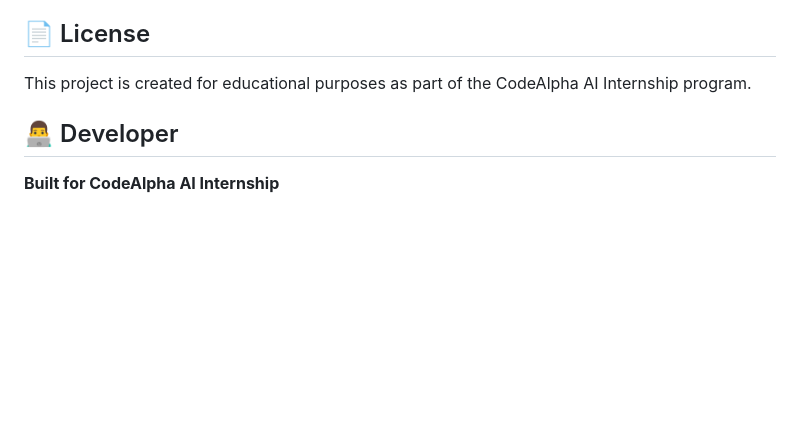
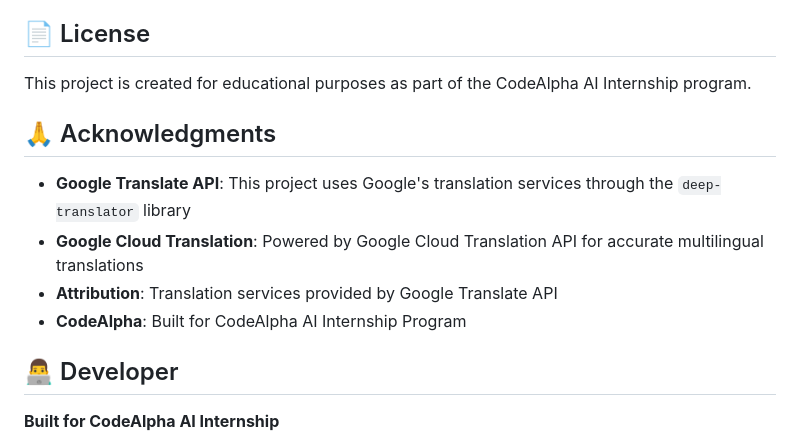
Before and after one commit to Abhishek2026-23/CodeAlpha_Language_Translation_Tool, a Markdown page: README.md, the part around the change. Drawn GitHub-style; blank space fills up the shorter version.

Commit message:
Add Google API attribution and acknowledgments

```diff
--- a/README.md
+++ b/README.md
@@ -267,6 +267,13 @@ This project was built for the CodeAlpha AI Internship. If you'd like to contrib
 
 This project is created for educational purposes as part of the CodeAlpha AI Internship program.
 
+## 🙏 Acknowledgments
+
+- **Google Translate API**: This project uses Google's translation services through the `deep-translator` library
+- **Google Cloud Translation**: Powered by Google Cloud Translation API for accurate multilingual translations
+- **Attribution**: Translation services provided by Google Translate API
+- **CodeAlpha**: Built for CodeAlpha AI Internship Program
+
 ## 👨‍💻 Developer
 
 **Built for CodeAlpha AI Internship**
```
